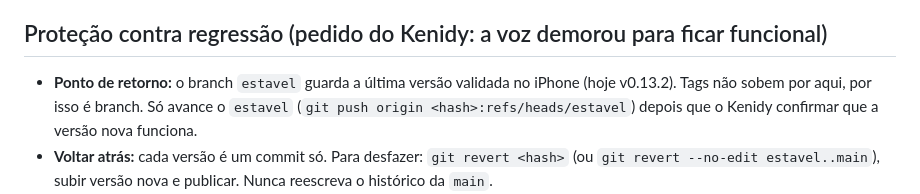
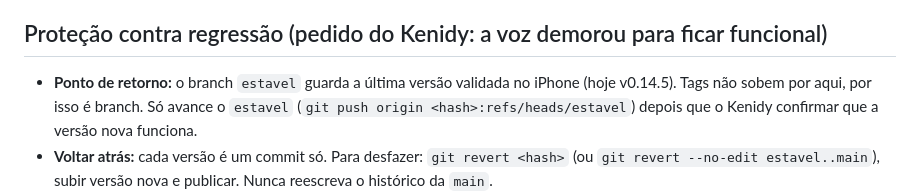
Before and after one commit to Kenidy-WS/Clip, a Markdown page: CLAUDE.md, the part around the change. GitHub-like rendering.

Commit message:
docs: estavel agora é a v0.14.5
Co-Authored-By: Claude Sonnet 5.5 <noreply@anthropic.com>
Claude-Session: https://claude.ai/code/session_01G9VCdt7AWitC9R2jXiRnpL

```diff
--- a/CLAUDE.md
+++ b/CLAUDE.md
@@ -38,7 +38,7 @@ amigos, para filmar pesca e postar no TikTok/Instagram.
 
 ## Proteção contra regressão (pedido do Kenidy: a voz demorou para ficar funcional)
 
-- **Ponto de retorno:** o branch `estavel` guarda a última versão validada no iPhone (hoje v0.13.2). Tags não sobem por aqui, por isso é branch.
+- **Ponto de retorno:** o branch `estavel` guarda a última versão validada no iPhone (hoje v0.14.5). Tags não sobem por aqui, por isso é branch.
   Só avance o `estavel` (`git push origin <hash>:refs/heads/estavel`) depois que o Kenidy confirmar que a versão nova funciona.
 - **Voltar atrás:** cada versão é um commit só. Para desfazer: `git revert <hash>` (ou `git revert --no-edit estavel..main`), subir versão nova e publicar.
   Nunca reescreva o histórico da `main`.
```
